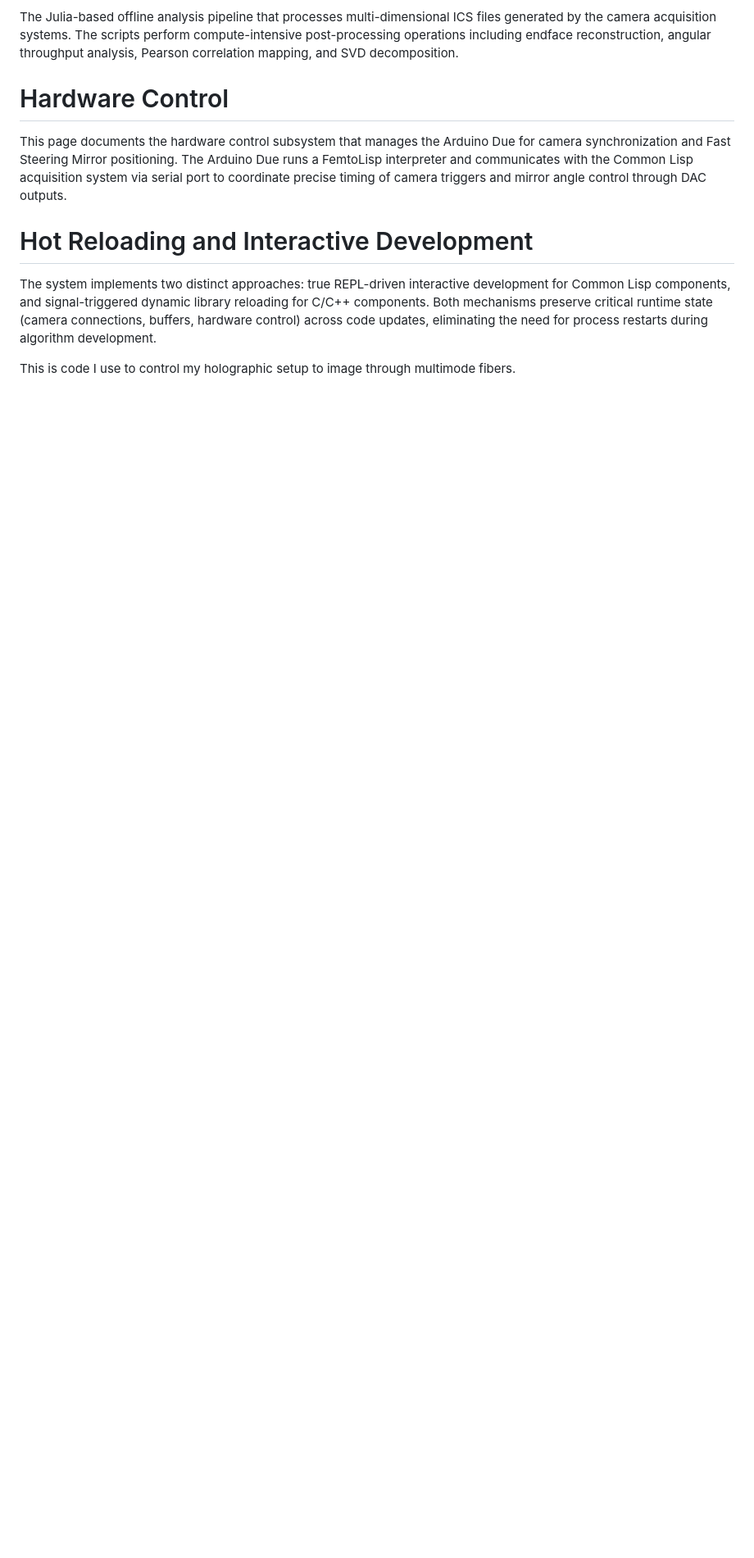
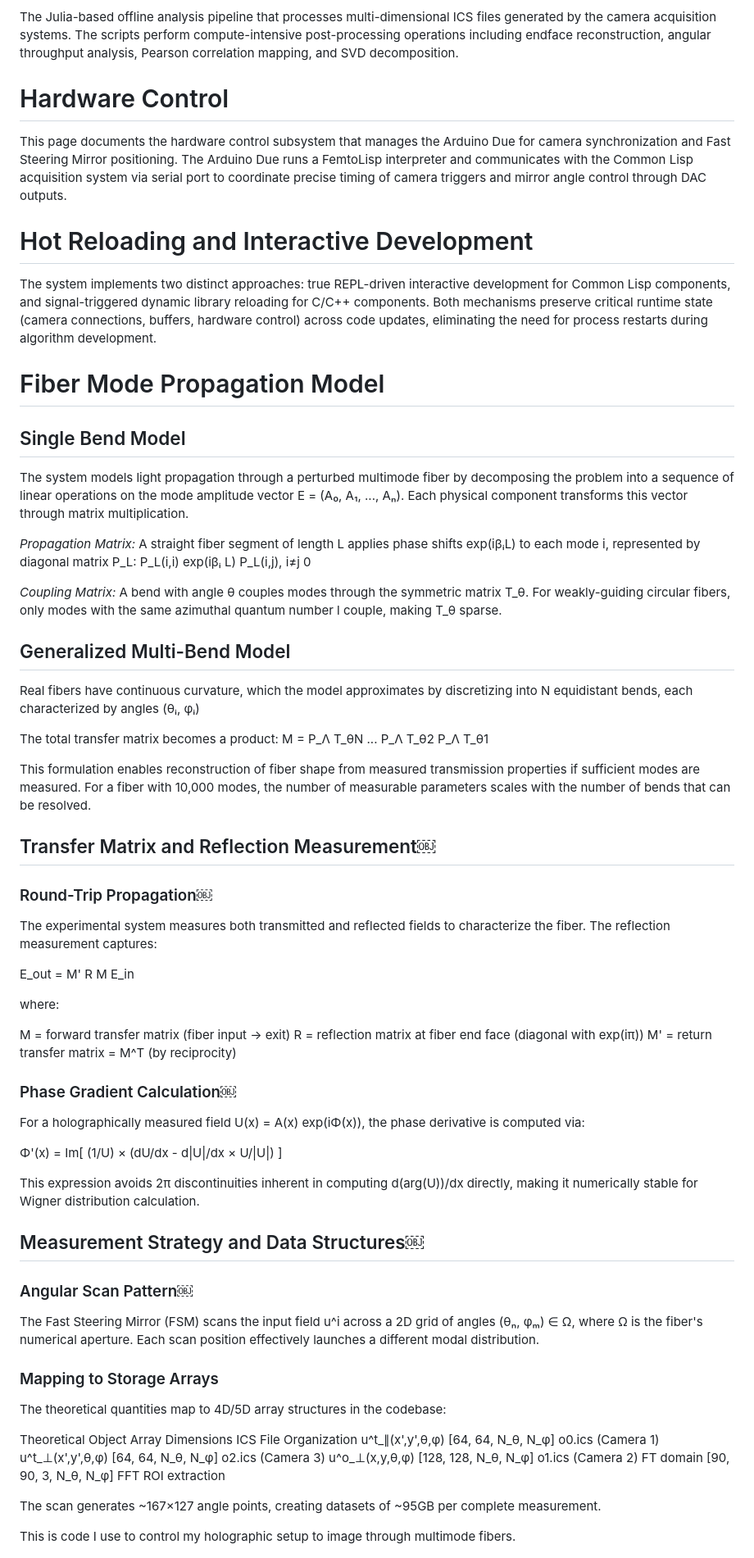
Before and after one commit to plops/arduino_due_lisp, a Markdown page: README.md, the part around the change. Shown at 82% size. GitHub-like rendering; blank space fills up the shorter version.

Commit message:
Expand README with fiber mode propagation details
Added detailed descriptions of fiber mode propagation models, measurement strategies, and data structures used in the holographic imaging system.

```diff
--- a/README.md
+++ b/README.md
@@ -23,8 +23,62 @@ This page documents the hardware control subsystem that manages the Arduino Due
 
 The system implements two distinct approaches: true REPL-driven interactive development for Common Lisp components, and signal-triggered dynamic library reloading for C/C++ components. Both mechanisms preserve critical runtime state (camera connections, buffers, hardware control) across code updates, eliminating the need for process restarts during algorithm development.
 
+# Fiber Mode Propagation Model
+
+## Single Bend Model
+
+The system models light propagation through a perturbed multimode fiber by decomposing the problem into a sequence of linear operations on the mode amplitude vector E = (A₀, A₁, ..., Aₙ). Each physical component transforms this vector through matrix multiplication.
+
+*Propagation Matrix:* A straight fiber segment of length L applies phase shifts exp(iβᵢL) to each mode i, represented by diagonal matrix P_L:
+P_L(i,i)	exp(iβᵢ L)
+P_L(i,j), i≠j	0
+
+*Coupling Matrix:* A bend with angle θ couples modes through the symmetric matrix T_θ. For weakly-guiding circular fibers, only modes with the same azimuthal quantum number l couple, making T_θ sparse.
+
+## Generalized Multi-Bend Model
+
+Real fibers have continuous curvature, which the model approximates by discretizing into N equidistant bends, each characterized by angles (θᵢ, φᵢ)
+
+The total transfer matrix becomes a product: M = P_Λ T_θN ... P_Λ T_θ2 P_Λ T_θ1
+
+This formulation enables reconstruction of fiber shape from measured transmission properties if sufficient modes are measured. For a fiber with 10,000 modes, the number of measurable parameters scales with the number of bends that can be resolved.
+
+## Transfer Matrix and Reflection Measurement￼
+### Round-Trip Propagation￼
+
+The experimental system measures both transmitted and reflected fields to characterize the fiber. The reflection measurement captures:
+
+E_out = M' R M E_in
+
+where:
+
+M = forward transfer matrix (fiber input → exit)
+R = reflection matrix at fiber end face (diagonal with exp(iπ))
+M' = return transfer matrix = M^T (by reciprocity)
+
+### Phase Gradient Calculation￼
+For a holographically measured field U(x) = A(x) exp(iΦ(x)), the phase derivative is computed via:
+
+Φ'(x) = Im[ (1/U) × (dU/dx - d|U|/dx × U/|U|) ]
+
+This expression avoids 2π discontinuities inherent in computing d(arg(U))/dx directly, making it numerically stable for Wigner distribution calculation.
+
+## Measurement Strategy and Data Structures￼
+### Angular Scan Pattern￼
+The Fast Steering Mirror (FSM) scans the input field u^i across a 2D grid of angles (θₙ, φₘ) ∈ Ω, where Ω is the fiber's numerical aperture. Each scan position effectively launches a different modal distribution.
 
 
+### Mapping to Storage Arrays
+The theoretical quantities map to 4D/5D array structures in the codebase:
+
+Theoretical Object	Array Dimensions	ICS File Organization
+u^t_∥(x',y',θ,φ)	[64, 64, N_θ, N_φ]	  o0.ics (Camera 1)
+u^t_⊥(x',y',θ,φ)	[64, 64, N_θ, N_φ]	  o2.ics (Camera 3)
+u^o_⊥(x,y,θ,φ)	  [128, 128, N_θ, N_φ]	o1.ics (Camera 2)
+FT domain	        [90, 90, 3, N_θ, N_φ]	FFT ROI extraction
+
+
+The scan generates ~167×127 angle points, creating datasets of ~95GB per complete measurement.
 
 
 This is code I use to control my holographic setup to image through
```
